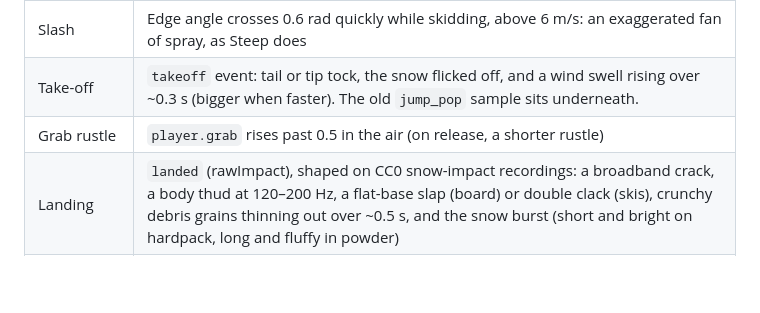
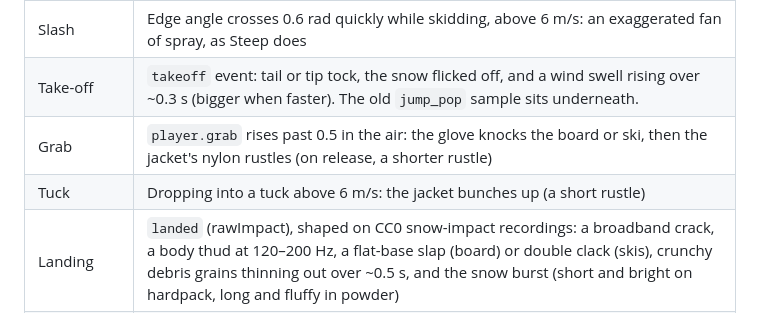
Before and after one commit to NeilGilani/sendit, a Markdown page: docs/audio.md, the part around the change. Rendered like a GitHub page; blank space fills up the shorter version.

Commit message:
docs: grab knock, tuck rustle
Co-Authored-By: Claude Opus 5.5 <noreply@anthropic.com>

```diff
--- a/docs/audio.md
+++ b/docs/audio.md
@@ -101,7 +101,8 @@ mountain drops in pitch with time.
 | Pole plant (skis) | The same moment (85 % chance, 3–22 m/s, not tucked, ≥ 0.55 s apart), panned to the inside of the new turn |
 | Slash | Edge angle crosses 0.6 rad quickly while skidding, above 6 m/s: an exaggerated fan of spray, as Steep does |
 | Take-off | `takeoff` event: tail or tip tock, the snow flicked off, and a wind swell rising over ~0.3 s (bigger when faster). The old `jump_pop` sample sits underneath. |
-| Grab rustle | `player.grab` rises past 0.5 in the air (on release, a shorter rustle) |
+| Grab | `player.grab` rises past 0.5 in the air: the glove knocks the board or ski, then the jacket's nylon rustles (on release, a shorter rustle) |
+| Tuck | Dropping into a tuck above 6 m/s: the jacket bunches up (a short rustle) |
 | Landing | `landed` (rawImpact), shaped on CC0 snow-impact recordings: a broadband crack, a body thud at 120–200 Hz, a flat-base slap (board) or double clack (skis), crunchy debris grains thinning out over ~0.5 s, and the snow burst (short and bright on hardpack, long and fluffy in powder) |
 | Roof landing | `landingGrade` with a `roof` (Ravenspire's lift station and shacks; the village roofs on the Kitsune and Fjordline branches): the hollow timber structure booms (78–390 Hz modes), creaks, and snow slides off the eaves |
 | Stumble | `stumble`: an edge catches. Skis clatter (or the board slaps), with a quick scrape, cloth and a short spray; the old cue plays softer under it. |
```
